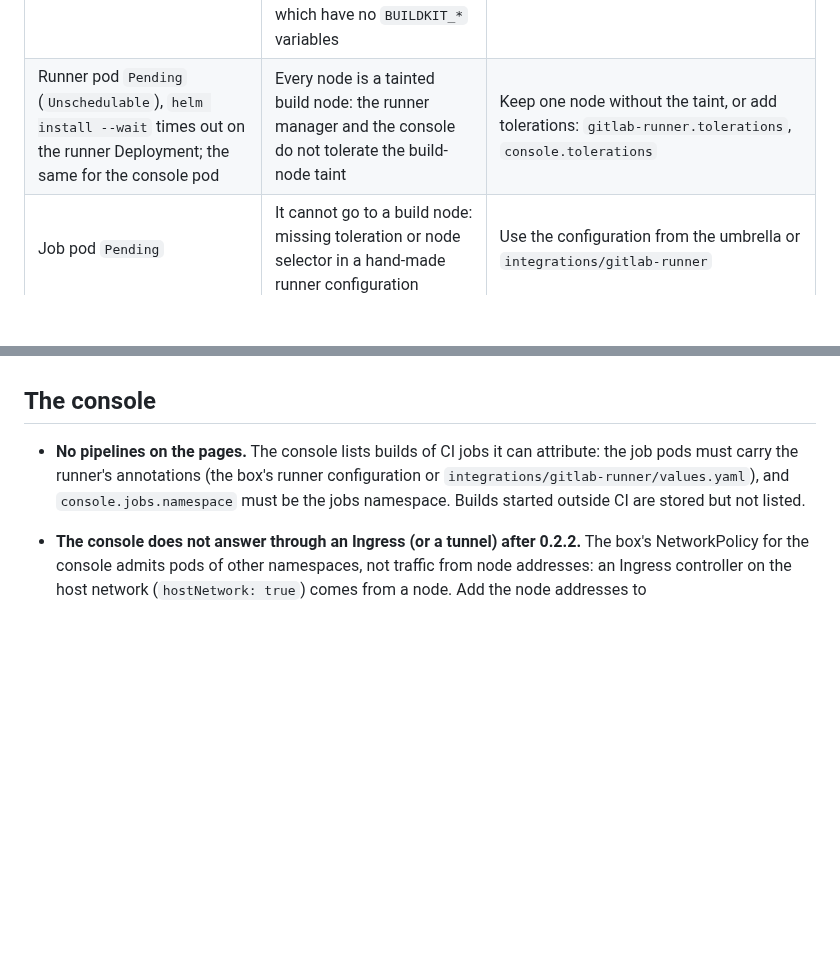
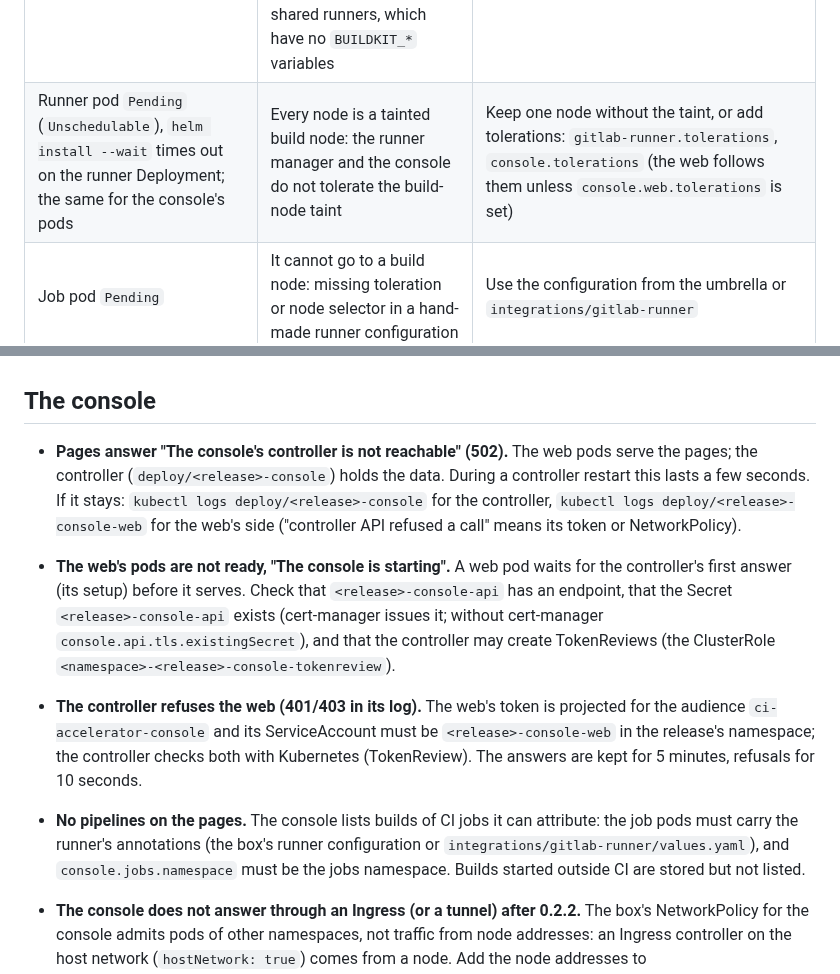
Before and after one commit to hoobiboobi/ci-accelerator, a Markdown page: docs/troubleshooting.md, 2 parts joined by grey strips. GitHub-like rendering; blank space fills up the shorter version.

Commit message:
docs: troubleshooting for the console's controller and web

```diff
--- a/docs/troubleshooting.md
+++ b/docs/troubleshooting.md
@@ -76,7 +76,7 @@ kubectl -n ci-accelerator get secret gitlab-runner-token \
 | Runner pod in `ContainerCreating`, event `FailedMount ... non-existent secret key: runner-registration-token` | The empty key is missing | `kubectl -n ci-accelerator patch secret gitlab-runner-token --type merge -p '{"data":{"runner-registration-token":""}}'` |
 | Log `Verifying runner... is not valid` | Wrong or placeholder token, or the runner was deleted in GitLab | Fix the Secret, then `kubectl -n ci-accelerator rollout restart deploy/ci-accelerator-gitlab-runner` (the token is read at start) |
 | The runner is online, jobs stay pending or run elsewhere | Tags: a runner with tags that does not run untagged jobs only takes jobs with matching `tags:`. On gitlab.com untagged jobs go to the shared runners, which have no `BUILDKIT_*` variables | Add `tags:` to the job, or allow untagged jobs on the runner |
-| Runner pod `Pending` (`Unschedulable`), `helm install --wait` times out on the runner Deployment; the same for the console pod | Every node is a tainted build node: the runner manager and the console do not tolerate the build-node taint | Keep one node without the taint, or add tolerations: `gitlab-runner.tolerations`, `console.tolerations` |
+| Runner pod `Pending` (`Unschedulable`), `helm install --wait` times out on the runner Deployment; the same for the console's pods | Every node is a tainted build node: the runner manager and the console do not tolerate the build-node taint | Keep one node without the taint, or add tolerations: `gitlab-runner.tolerations`, `console.tolerations` (the web follows them unless `console.web.tolerations` is set) |
 | Job pod `Pending` | It cannot go to a build node: missing toleration or node selector in a hand-made runner configuration | Use the configuration from the umbrella or `integrations/gitlab-runner` |
 | Job fails pulling `gitlab-runner-helper:x86_64-...` with `no match for platform` | arm64 build nodes, but the runner assumed amd64 | `global.jobs.architecture=arm64` (or `kubernetes.io/arch` in the fragment's node selector) |
 | Jobs rejected by Pod Security | The jobs namespace enforces `restricted` | Use `baseline` |
@@ -212,6 +212,23 @@ limit on build nodes.
 
 ## The console
 
+- **Pages answer "The console's controller is not reachable" (502).** The
+  web pods serve the pages; the controller (`deploy/<release>-console`)
+  holds the data. During a controller restart this lasts a few seconds.
+  If it stays: `kubectl logs deploy/<release>-console` for the controller,
+  `kubectl logs deploy/<release>-console-web` for the web's side
+  ("controller API refused a call" means its token or NetworkPolicy).
+- **The web's pods are not ready, "The console is starting".** A web pod
+  waits for the controller's first answer (its setup) before it serves.
+  Check that `<release>-console-api` has an endpoint, that the Secret
+  `<release>-console-api` exists (cert-manager issues it; without
+  cert-manager `console.api.tls.existingSecret`), and that the controller
+  may create TokenReviews (the ClusterRole `<namespace>-<release>-console-tokenreview`).
+- **The controller refuses the web (401/403 in its log).** The web's token
+  is projected for the audience `ci-accelerator-console` and its
+  ServiceAccount must be `<release>-console-web` in the release's
+  namespace; the controller checks both with Kubernetes (TokenReview).
+  The answers are kept for 5 minutes, refusals for 10 seconds.
 - **No pipelines on the pages.** The console lists builds of CI jobs it can
   attribute: the job pods must carry the runner's annotations (the box's
   runner configuration or `integrations/gitlab-runner/values.yaml`), and
```
